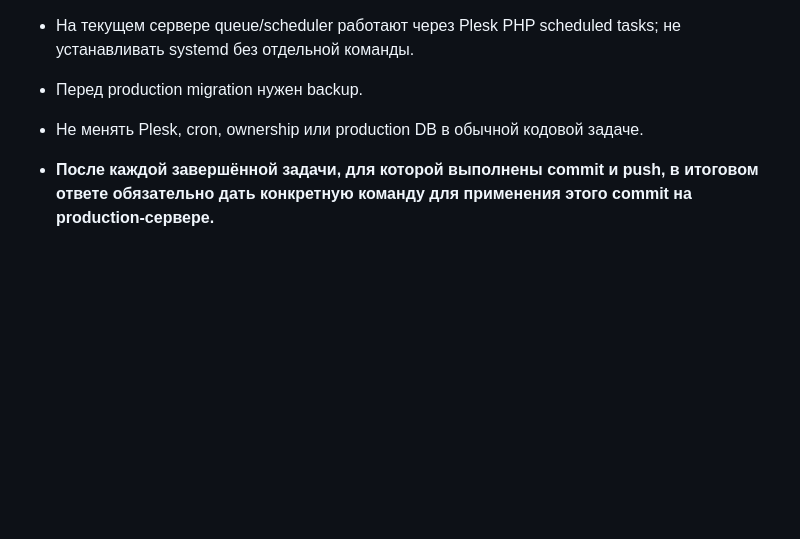
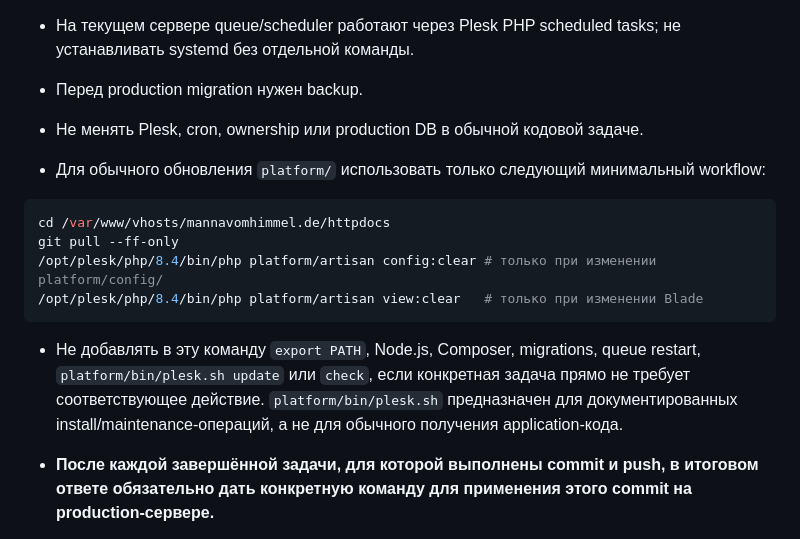
Before and after one commit to VAtapin/atapin-media, a Markdown page: AGENTS.md, the part around the change. GitHub-like rendering; blank space fills up the shorter version.

Commit message:
Remember minimal platform deployment workflow

````diff
--- a/AGENTS.md
+++ b/AGENTS.md
@@ -256,6 +256,17 @@ bash -n youtube/bin/plesk.sh
 
 * Не менять Plesk, cron, ownership или production DB в обычной кодовой задаче.
 
+* Для обычного обновления `platform/` использовать только следующий минимальный workflow:
+
+```bash
+cd /var/www/vhosts/mannavomhimmel.de/httpdocs
+git pull --ff-only
+/opt/plesk/php/8.4/bin/php platform/artisan config:clear # только при изменении platform/config/
+/opt/plesk/php/8.4/bin/php platform/artisan view:clear   # только при изменении Blade
+```
+
+* Не добавлять в эту команду `export PATH`, Node.js, Composer, migrations, queue restart, `platform/bin/plesk.sh update` или `check`, если конкретная задача прямо не требует соответствующее действие. `platform/bin/plesk.sh` предназначен для документированных install/maintenance-операций, а не для обычного получения application-кода.
+
 * **После каждой завершённой задачи, для которой выполнены commit и push, в итоговом ответе обязательно дать конкретную команду для применения этого commit на production-сервере.**
 
 * Команда deployment должна соответствовать реально выполненным изменениям.
````
Also changed, not shown: PROJECT_STATUS.md (+2 -1 lines).
